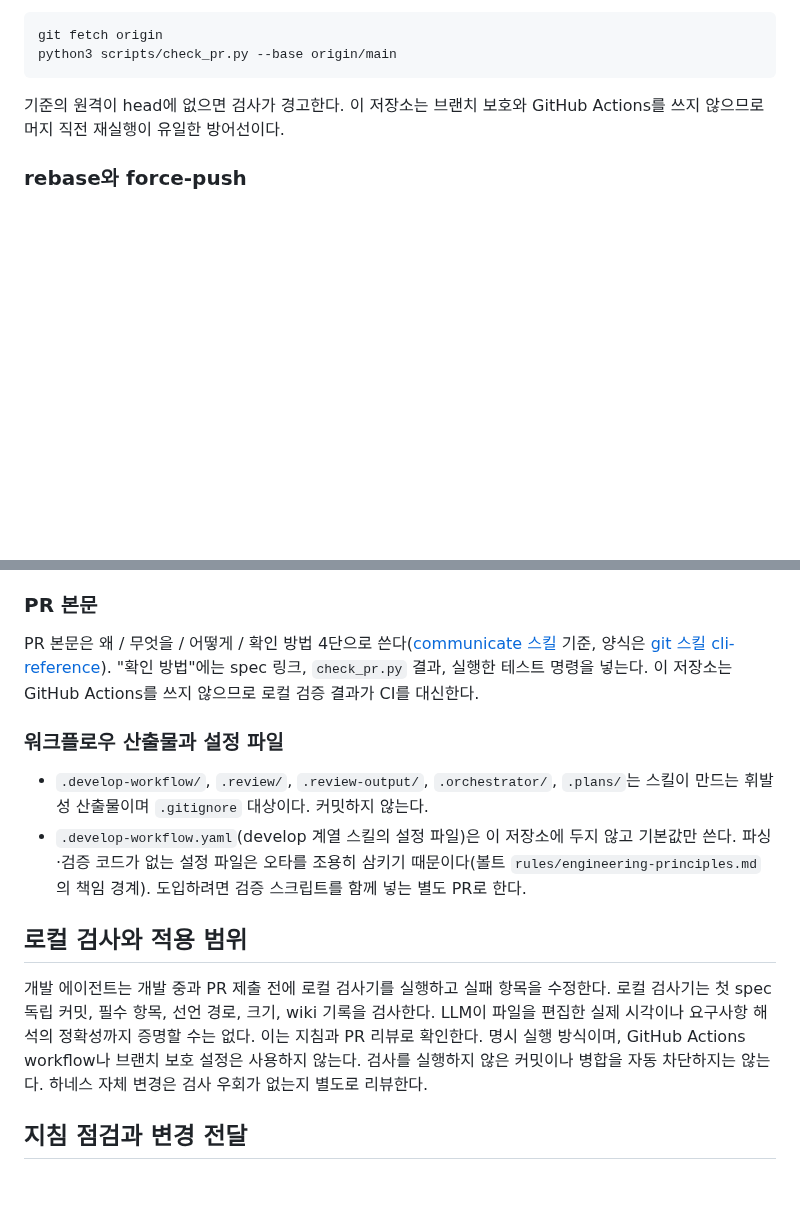
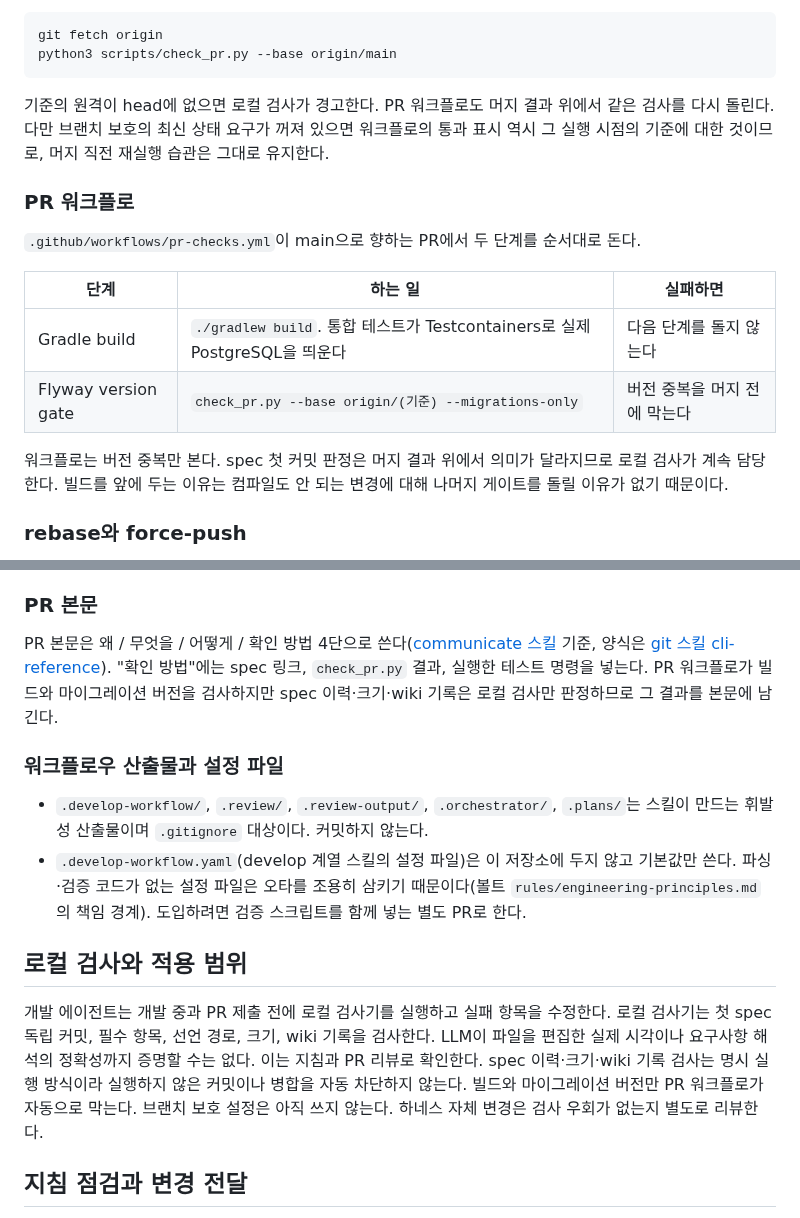
Before and after one commit to char-labs/ResilientPOS, a Markdown page: docs/wiki/development-workflow.md, 2 parts joined by grey strips. Rendered like a GitHub page; blank space fills up the shorter version.

Commit message:
docs(wiki): PR 워크플로 도입에 맞춰 CI 서술 갱신

````diff
--- a/docs/wiki/development-workflow.md
+++ b/docs/wiki/development-workflow.md
@@ -90,8 +90,20 @@ git fetch origin
 python3 scripts/check_pr.py --base origin/main
 ```
 
-기준의 원격이 head에 없으면 검사가 경고한다. 이 저장소는 브랜치 보호와 GitHub Actions를 쓰지 않으므로
-머지 직전 재실행이 유일한 방어선이다.
+기준의 원격이 head에 없으면 로컬 검사가 경고한다. PR 워크플로도 머지 결과 위에서 같은 검사를 다시 돌린다.
+다만 브랜치 보호의 최신 상태 요구가 꺼져 있으면 워크플로의 통과 표시 역시 그 실행 시점의 기준에 대한 것이므로,
+머지 직전 재실행 습관은 그대로 유지한다.
+
+### PR 워크플로
+`.github/workflows/pr-checks.yml`이 main으로 향하는 PR에서 두 단계를 순서대로 돈다.
+
+| 단계 | 하는 일 | 실패하면 |
+|---|---|---|
+| Gradle build | `./gradlew build`. 통합 테스트가 Testcontainers로 실제 PostgreSQL을 띄운다 | 다음 단계를 돌지 않는다 |
+| Flyway version gate | `check_pr.py --base origin/(기준) --migrations-only` | 버전 중복을 머지 전에 막는다 |
+
+워크플로는 버전 중복만 본다. spec 첫 커밋 판정은 머지 결과 위에서 의미가 달라지므로 로컬 검사가 계속 담당한다.
+빌드를 앞에 두는 이유는 컴파일도 안 되는 변경에 대해 나머지 게이트를 돌릴 이유가 없기 때문이다.
 
 ### rebase와 force-push
 - 개발 브랜치를 base 위로 rebase 하는 것은 허용한다. rebase 뒤에도 spec 첫 커밋이 base 이후 첫 커밋이어야 하며,
@@ -109,7 +121,8 @@ python3 scripts/check_pr.py --base origin/main
 
 ### PR 본문
 PR 본문은 왜 / 무엇을 / 어떻게 / 확인 방법 4단으로 쓴다([communicate 스킬](../../.claude/skills/resilientpos-communicate/SKILL.md) 기준, 양식은 [git 스킬 cli-reference](../../.claude/skills/resilientpos-git/references/cli-reference.md)).
-"확인 방법"에는 spec 링크, `check_pr.py` 결과, 실행한 테스트 명령을 넣는다. 이 저장소는 GitHub Actions를 쓰지 않으므로 로컬 검증 결과가 CI를 대신한다.
+"확인 방법"에는 spec 링크, `check_pr.py` 결과, 실행한 테스트 명령을 넣는다. PR 워크플로가 빌드와 마이그레이션 버전을
+검사하지만 spec 이력·크기·wiki 기록은 로컬 검사만 판정하므로 그 결과를 본문에 남긴다.
 
 ### 워크플로우 산출물과 설정 파일
 - `.develop-workflow/`, `.review/`, `.review-output/`, `.orchestrator/`, `.plans/`는 스킬이 만드는 휘발성 산출물이며 `.gitignore` 대상이다. 커밋하지 않는다.
@@ -120,8 +133,8 @@ PR 본문은 왜 / 무엇을 / 어떻게 / 확인 방법 4단으로 쓴다([comm
 개발 에이전트는 개발 중과 PR 제출 전에 로컬 검사기를 실행하고 실패 항목을 수정한다.
 로컬 검사기는 첫 spec 독립 커밋, 필수 항목, 선언 경로, 크기, wiki 기록을 검사한다.
 LLM이 파일을 편집한 실제 시각이나 요구사항 해석의 정확성까지 증명할 수는 없다. 이는 지침과 PR 리뷰로 확인한다.
-명시 실행 방식이며, GitHub Actions workflow나 브랜치 보호 설정은 사용하지 않는다.
-검사를 실행하지 않은 커밋이나 병합을 자동 차단하지는 않는다.
+spec 이력·크기·wiki 기록 검사는 명시 실행 방식이라 실행하지 않은 커밋이나 병합을 자동 차단하지 않는다.
+빌드와 마이그레이션 버전만 PR 워크플로가 자동으로 막는다. 브랜치 보호 설정은 아직 쓰지 않는다.
 하네스 자체 변경은 검사 우회가 없는지 별도로 리뷰한다.
 
 ## 지침 점검과 변경 전달
````
Also changed, not shown: docs/wiki/borrowed-workflows.md (+1 -1 lines).
